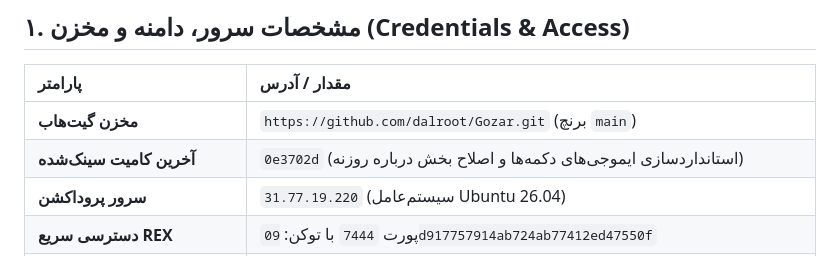
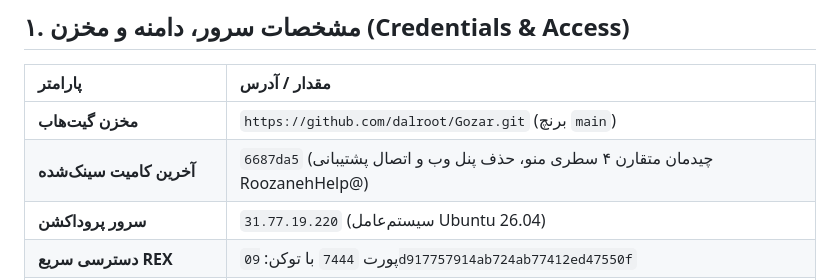
Before and after one commit to dalroot/Gozar, a Markdown page: HANDOFF.md, the part around the change. Rendered like a GitHub page.

Commit message:
docs: sync HANDOFF.md with commit 6687da5

```diff
--- a/HANDOFF.md
+++ b/HANDOFF.md
@@ -10,7 +10,7 @@
 | پارامتر | مقدار / آدرس |
 | :--- | :--- |
 | **مخزن گیت‌هاب** | `https://github.com/dalroot/Gozar.git` (برنچ `main`) |
-| **آخرین کامیت سینک‌شده** | `0e3702d` (استانداردسازی ایموجی‌های دکمه‌ها و اصلاح بخش درباره روزنه) |
+| **آخرین کامیت سینک‌شده** | `6687da5` (چیدمان متقارن ۴ سطری منو، حذف پنل وب و اتصال پشتیبانی RoozanehHelp@) |
 | **سرور پروداکشن** | `31.77.19.220` (سیستم‌عامل Ubuntu 26.04) |
 | **دسترسی سریع REX** | پورت `7444` با توکن: `09d917757914ab724ab77412ed47550f` |
 | **مسیر پروژه روی سرور** | `/var/www/gozar` |
```
